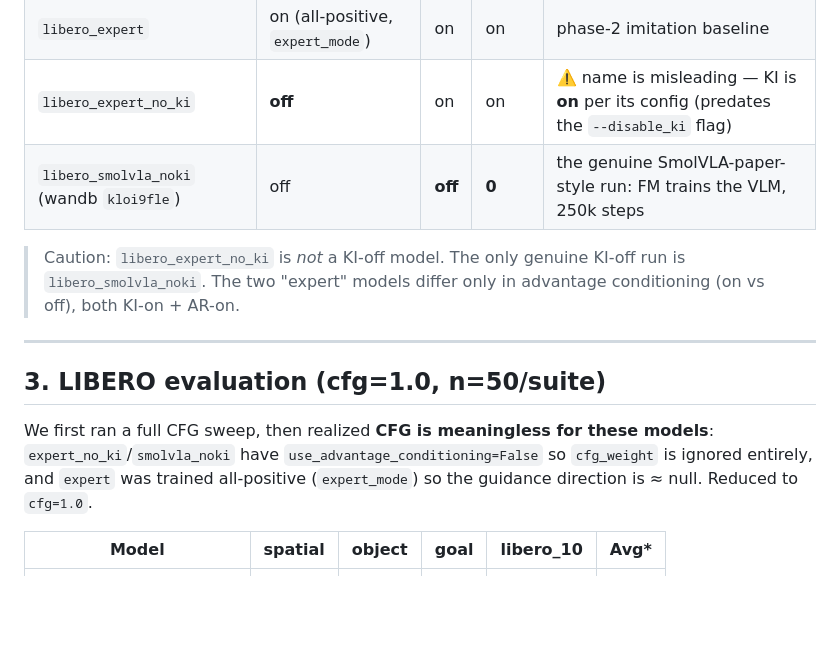
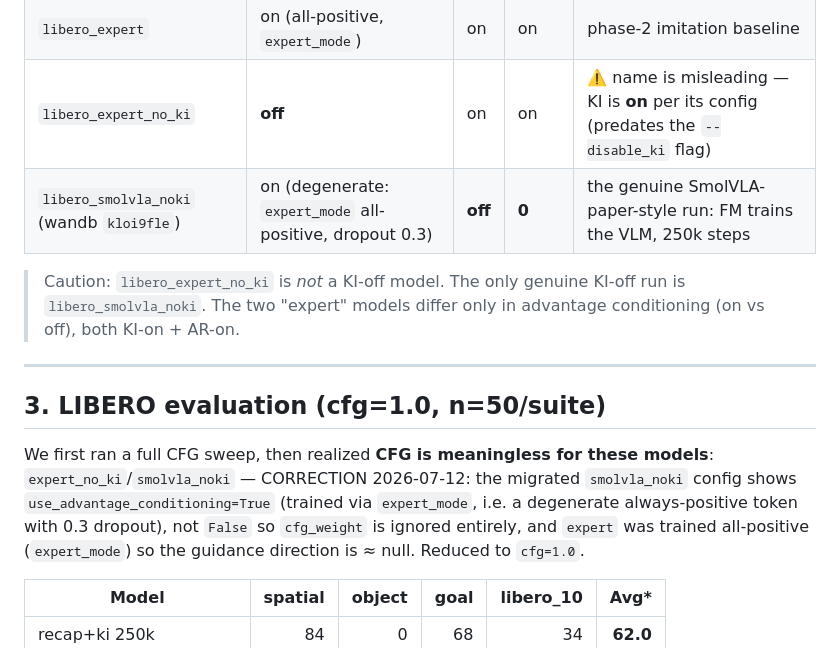
Before and after one commit to sacovo/smolva-rl, a Markdown page: docs/ki_experiment_and_rollout.md, the part around the change. Rendered like a GitHub page; blank space fills up the shorter version.

```diff
--- a/docs/ki_experiment_and_rollout.md
+++ b/docs/ki_experiment_and_rollout.md
@@ -46,7 +46,7 @@ layers, 2×H200. Configs read from each `recap_model/migrated/config.json`.
 | `libero_recap_250000` / `libero/recap_model` | **on** (critic-based, real ±) | on | on | the full RECAP+KI model (250k / 350k) |
 | `libero_expert` | on (all-positive, `expert_mode`) | on | on | phase-2 imitation baseline |
 | `libero_expert_no_ki` | **off** | on | on | ⚠️ name is misleading — KI is **on** per its config (predates the `--disable_ki` flag) |
-| `libero_smolvla_noki` (wandb `kloi9fle`) | off | **off** | **0** | the genuine SmolVLA-paper-style run: FM trains the VLM, 250k steps |
+| `libero_smolvla_noki` (wandb `kloi9fle`) | on (degenerate: `expert_mode` all-positive, dropout 0.3) | **off** | **0** | the genuine SmolVLA-paper-style run: FM trains the VLM, 250k steps |
 
 > Caution: `libero_expert_no_ki` is *not* a KI-off model. The only genuine
 > KI-off run is `libero_smolvla_noki`. The two "expert" models differ only in
@@ -57,7 +57,9 @@ layers, 2×H200. Configs read from each `recap_model/migrated/config.json`.
 ## 3. LIBERO evaluation (cfg=1.0, n=50/suite)
 
 We first ran a full CFG sweep, then realized **CFG is meaningless for these
-models**: `expert_no_ki`/`smolvla_noki` have `use_advantage_conditioning=False`
+models**: `expert_no_ki`/`smolvla_noki` — CORRECTION 2026-07-12: the migrated
+`smolvla_noki` config shows `use_advantage_conditioning=True` (trained via
+`expert_mode`, i.e. a degenerate always-positive token with 0.3 dropout), not `False`
 so `cfg_weight` is ignored entirely, and `expert` was trained all-positive
 (`expert_mode`) so the guidance direction is ≈ null. Reduced to `cfg=1.0`.
 
```
Also changed, not shown: docs/cluster_runbook.md (added, +233 -0 lines).
